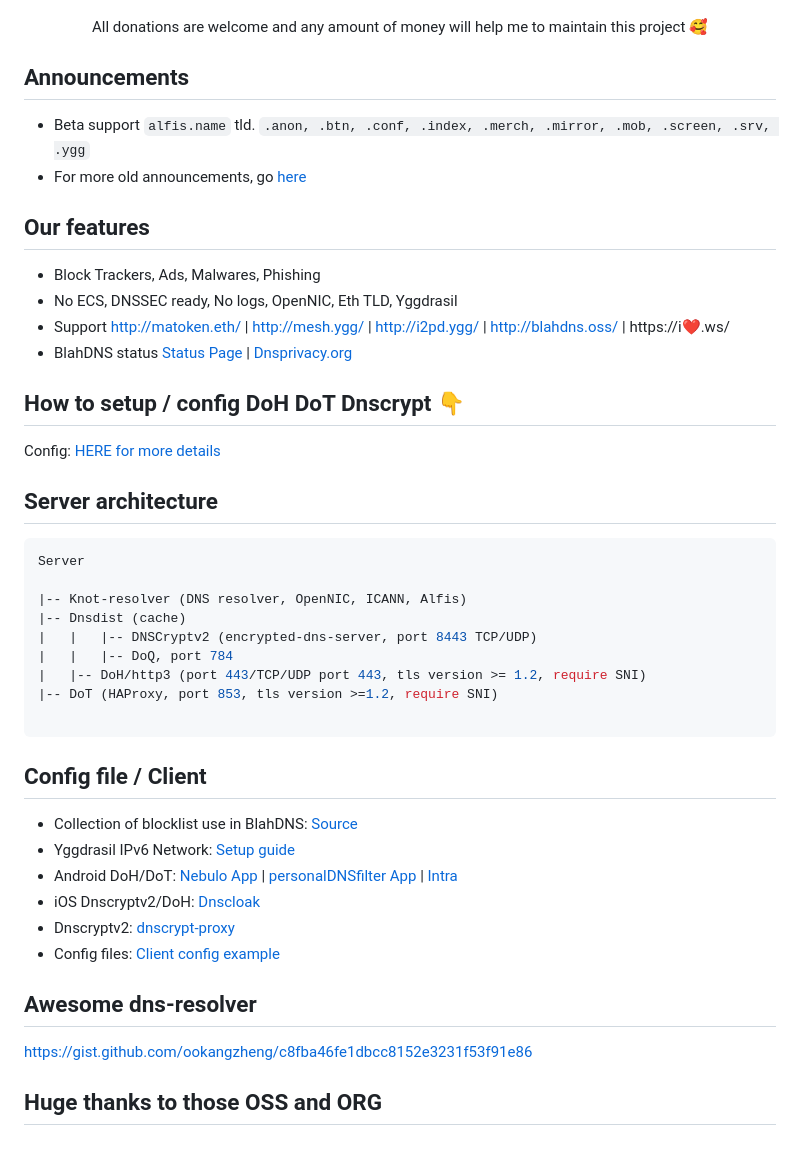
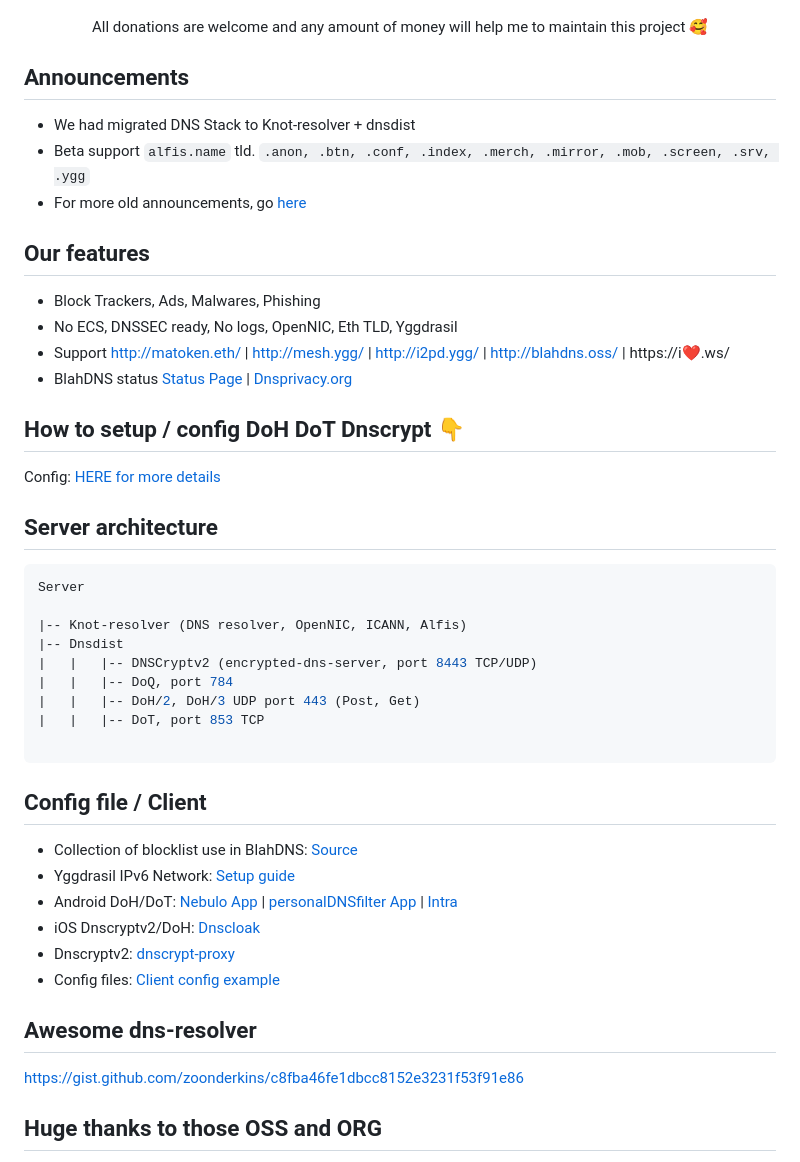
Before and after one commit to zoonderkins/blahdns, a Markdown page: README.md, the part around one of its changes. Rendered like a GitHub page.

````diff
--- a/README.md
+++ b/README.md
@@ -6,4 +6,5 @@
 
 ## Announcements
 
+* We had migrated DNS Stack to Knot-resolver + dnsdist
 * Beta support `alfis.name` tld. `.anon, .btn, .conf, .index, .merch, .mirror, .mob, .screen, .srv, .ygg`
@@ -28,11 +29,11 @@ Config: [HERE for more details](https://github.com/ookangzheng/blahdns/tree/mast
 Server
 
 |-- Knot-resolver (DNS resolver, OpenNIC, ICANN, Alfis)
-|-- Dnsdist (cache)
+|-- Dnsdist
 |   |   |-- DNSCryptv2 (encrypted-dns-server, port 8443 TCP/UDP)
 |   |   |-- DoQ, port 784
-|   |-- DoH/http3 (port 443/TCP/UDP port 443, tls version >= 1.2, require SNI)
-|-- DoT (HAProxy, port 853, tls version >=1.2, require SNI)
+|   |   |-- DoH/2, DoH/3 UDP port 443 (Post, Get)
+|   |   |-- DoT, port 853 TCP
 
 ```
 
@@ -46,6 +47,6 @@ Server
 
 ## Awesome dns-resolver
-https://gist.github.com/ookangzheng/c8fba46fe1dbcc8152e3231f53f91e86
+https://gist.github.com/zoonderkins/c8fba46fe1dbcc8152e3231f53f91e86
 
 ## Huge thanks to those OSS and ORG
 1. [Knot-resolver](https://github.com/CZ-NIC/knot-resolver)
````
Also changed, not shown: other parts of README.md (+7 -8 lines).
